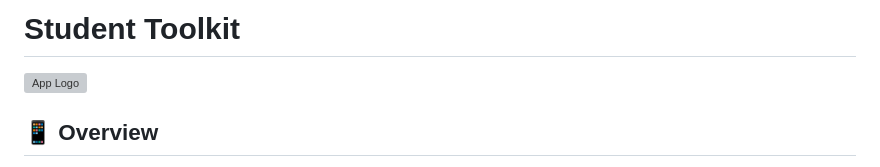
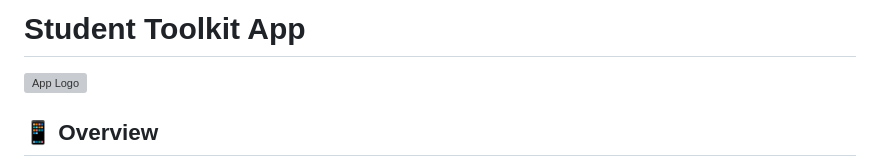
Before and after one commit to Emmie05/Student-Tookit-App, a Markdown page: student_toolkit_app/README.md, the part around the change. GitHub-like rendering; grey boxes are pictures that could not be loaded.

```diff
--- a/student_toolkit_app/README.md
+++ b/student_toolkit_app/README.md
@@ -1,4 +1,4 @@
-# Student Toolkit
+# Student Toolkit App
 
 ![App Logo](assets/svgs/eng.svg)
 
```
